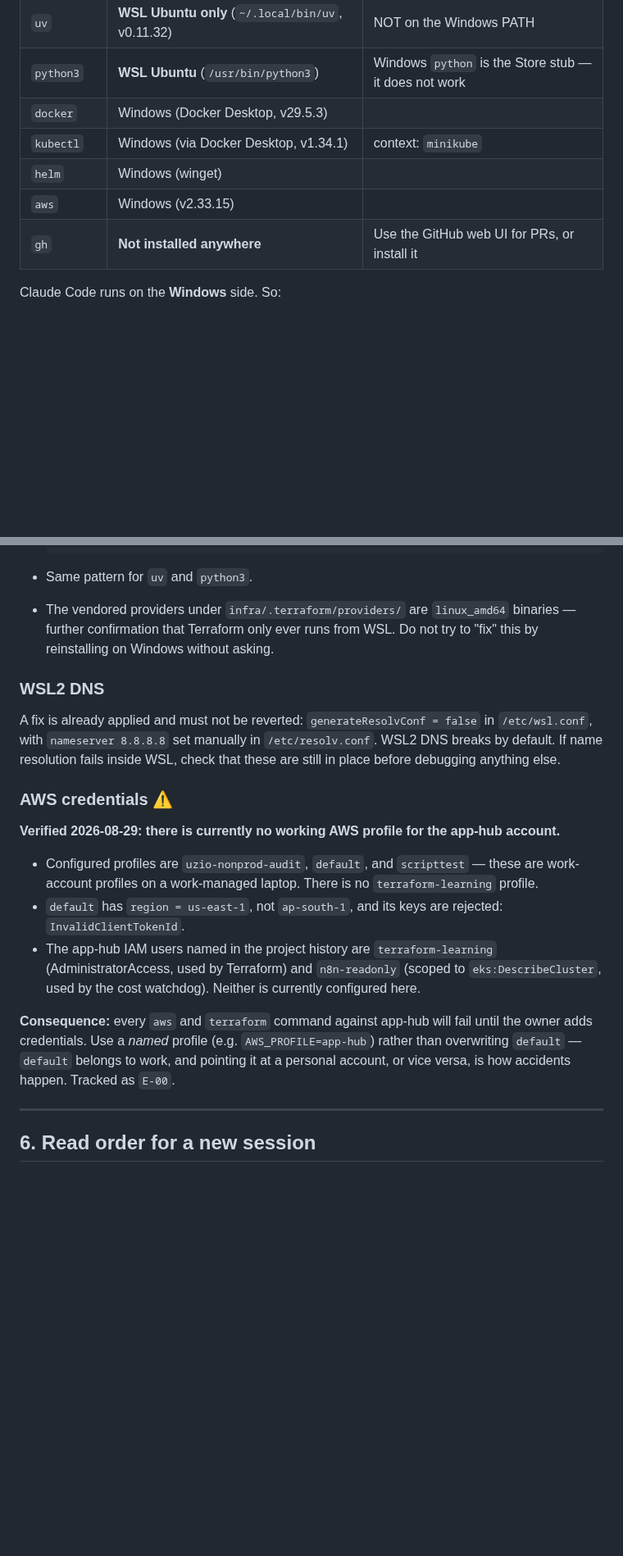
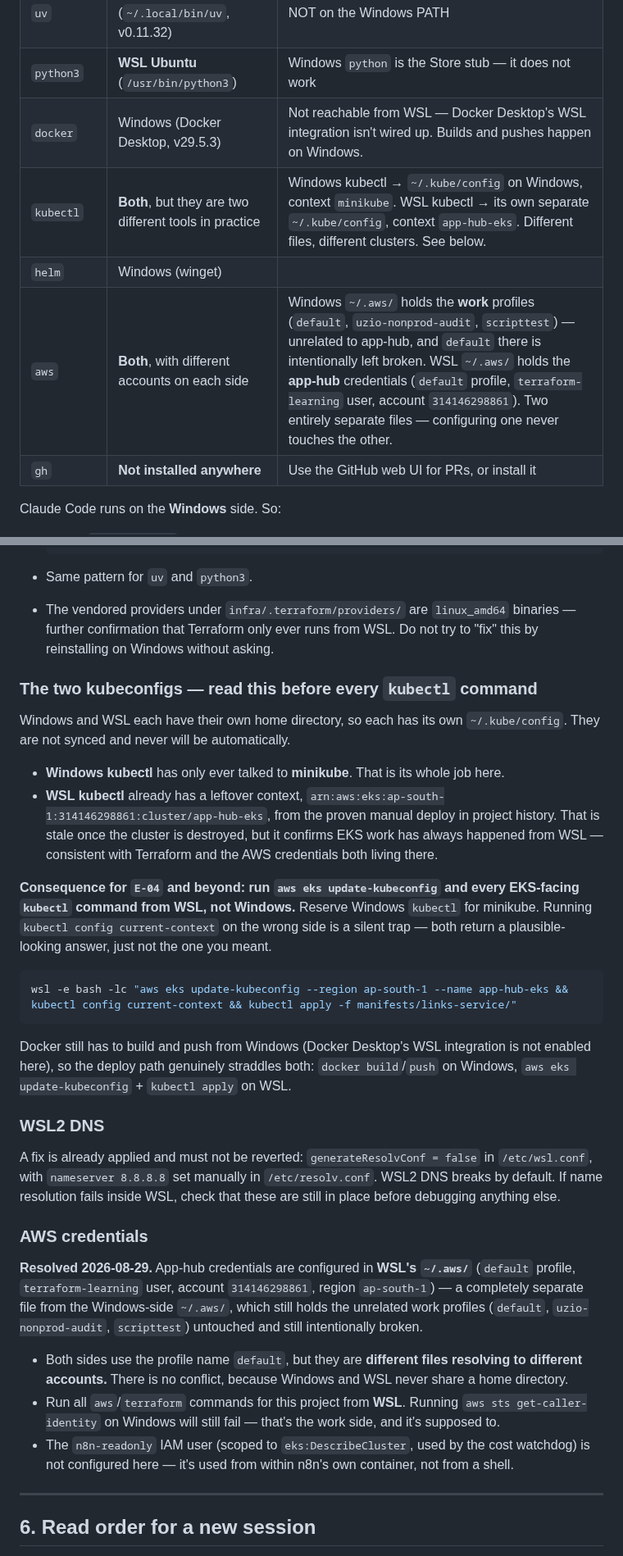
Before and after one commit to HarshitRawat11/app-hub, a Markdown page: CLAUDE.md, 2 parts joined by grey strips. Shown at 82% size. Rendered like a GitHub page; blank space fills up the shorter version.

Commit message:
Record E-00 resolved and document the two-kubeconfig split
AWS credentials for the app-hub account are now configured in WSL's own
~/.aws/, separate from the Windows-side .aws holding unrelated work
profiles. Verified: correct account, correct region, terraform init
succeeds, Windows work profiles untouched.

While verifying, found that Windows and WSL also have separate
~/.kube/config files. WSL's already carries a leftover app-hub-eks
context from the earlier proven deploy; Windows kubectl has only ever
talked to minikube. Documented this as a hard rule: run EKS-facing aws
and kubectl commands from WSL, keep Windows kubectl for minikube.

Co-Authored-By: Claude Opus 5 <noreply@anthropic.com>

````diff
--- a/CLAUDE.md
+++ b/CLAUDE.md
@@ -178,10 +178,10 @@ This is the single biggest source of confusion in this workspace. **The toolchai
 | `terraform` | **WSL Ubuntu only** (`/usr/bin/terraform`, v1.15.8) | NOT on the Windows PATH |
 | `uv`        | **WSL Ubuntu only** (`~/.local/bin/uv`, v0.11.32)   | NOT on the Windows PATH |
 | `python3`   | **WSL Ubuntu** (`/usr/bin/python3`)                 | Windows `python` is the Store stub — it does not work |
-| `docker`    | Windows (Docker Desktop, v29.5.3)                   | |
-| `kubectl`   | Windows (via Docker Desktop, v1.34.1)               | context: `minikube` |
+| `docker`    | Windows (Docker Desktop, v29.5.3)                   | Not reachable from WSL — Docker Desktop's WSL integration isn't wired up. Builds and pushes happen on Windows. |
+| `kubectl`   | **Both**, but they are two different tools in practice | Windows kubectl → `~/.kube/config` on Windows, context `minikube`. WSL kubectl → its own separate `~/.kube/config`, context `app-hub-eks`. Different files, different clusters. See below. |
 | `helm`      | Windows (winget)                                    | |
-| `aws`       | Windows (v2.33.15)                                  | |
+| `aws`       | **Both**, with different accounts on each side       | Windows `~/.aws/` holds the **work** profiles (`default`, `uzio-nonprod-audit`, `scripttest`) — unrelated to app-hub, and `default` there is intentionally left broken. WSL `~/.aws/` holds the **app-hub** credentials (`default` profile, `terraform-learning` user, account `314146298861`). Two entirely separate files — configuring one never touches the other. |
 | `gh`        | **Not installed anywhere**                          | Use the GitHub web UI for PRs, or install it |
 
 Claude Code runs on the **Windows** side. So:
@@ -195,19 +195,32 @@ Claude Code runs on the **Windows** side. So:
 - Same pattern for `uv` and `python3`.
 - The vendored providers under `infra/.terraform/providers/` are `linux_amd64` binaries — further confirmation that Terraform only ever runs from WSL. Do not try to "fix" this by reinstalling on Windows without asking.
 
+### The two kubeconfigs — read this before every `kubectl` command
+
+Windows and WSL each have their own home directory, so each has its own `~/.kube/config`. They are not synced and never will be automatically.
+
+- **Windows kubectl** has only ever talked to **minikube**. That is its whole job here.
+- **WSL kubectl** already has a leftover context, `arn:aws:eks:ap-south-1:314146298861:cluster/app-hub-eks`, from the proven manual deploy in project history. That is stale once the cluster is destroyed, but it confirms EKS work has always happened from WSL — consistent with Terraform and the AWS credentials both living there.
+
+**Consequence for `E-04` and beyond: run `aws eks update-kubeconfig` and every EKS-facing `kubectl` command from WSL, not Windows.** Reserve Windows `kubectl` for minikube. Running `kubectl config current-context` on the wrong side is a silent trap — both return a plausible-looking answer, just not the one you meant.
+
+```bash
+wsl -e bash -lc "aws eks update-kubeconfig --region ap-south-1 --name app-hub-eks && kubectl config current-context && kubectl apply -f manifests/links-service/"
+```
+
+Docker still has to build and push from Windows (Docker Desktop's WSL integration is not enabled here), so the deploy path genuinely straddles both: `docker build`/`push` on Windows, `aws eks update-kubeconfig` + `kubectl apply` on WSL.
+
 ### WSL2 DNS
 
 A fix is already applied and must not be reverted: `generateResolvConf = false` in `/etc/wsl.conf`, with `nameserver 8.8.8.8` set manually in `/etc/resolv.conf`. WSL2 DNS breaks by default. If name resolution fails inside WSL, check that these are still in place before debugging anything else.
 
-### AWS credentials ⚠️
+### AWS credentials
 
-**Verified 2026-08-29: there is currently no working AWS profile for the app-hub account.**
+**Resolved 2026-08-29.** App-hub credentials are configured in **WSL's `~/.aws/`** (`default` profile, `terraform-learning` user, account `314146298861`, region `ap-south-1`) — a completely separate file from the Windows-side `~/.aws/`, which still holds the unrelated work profiles (`default`, `uzio-nonprod-audit`, `scripttest`) untouched and still intentionally broken.
 
-- Configured profiles are `uzio-nonprod-audit`, `default`, and `scripttest` — these are work-account profiles on a work-managed laptop. There is no `terraform-learning` profile.
-- `default` has `region = us-east-1`, not `ap-south-1`, and its keys are rejected: `InvalidClientTokenId`.
-- The app-hub IAM users named in the project history are `terraform-learning` (AdministratorAccess, used by Terraform) and `n8n-readonly` (scoped to `eks:DescribeCluster`, used by the cost watchdog). Neither is currently configured here.
-
-**Consequence:** every `aws` and `terraform` command against app-hub will fail until the owner adds credentials. Use a *named* profile (e.g. `AWS_PROFILE=app-hub`) rather than overwriting `default` — `default` belongs to work, and pointing it at a personal account, or vice versa, is how accidents happen. Tracked as `E-00`.
+- Both sides use the profile name `default`, but they are **different files resolving to different accounts.** There is no conflict, because Windows and WSL never share a home directory.
+- Run all `aws`/`terraform` commands for this project from **WSL**. Running `aws sts get-caller-identity` on Windows will still fail — that's the work side, and it's supposed to.
+- The `n8n-readonly` IAM user (scoped to `eks:DescribeCluster`, used by the cost watchdog) is not configured here — it's used from within n8n's own container, not from a shell.
 
 ---
 
````
Also changed, not shown: other parts of CLAUDE.md (+2 -0 lines), PROGRESS.md (+5 -4 lines).
